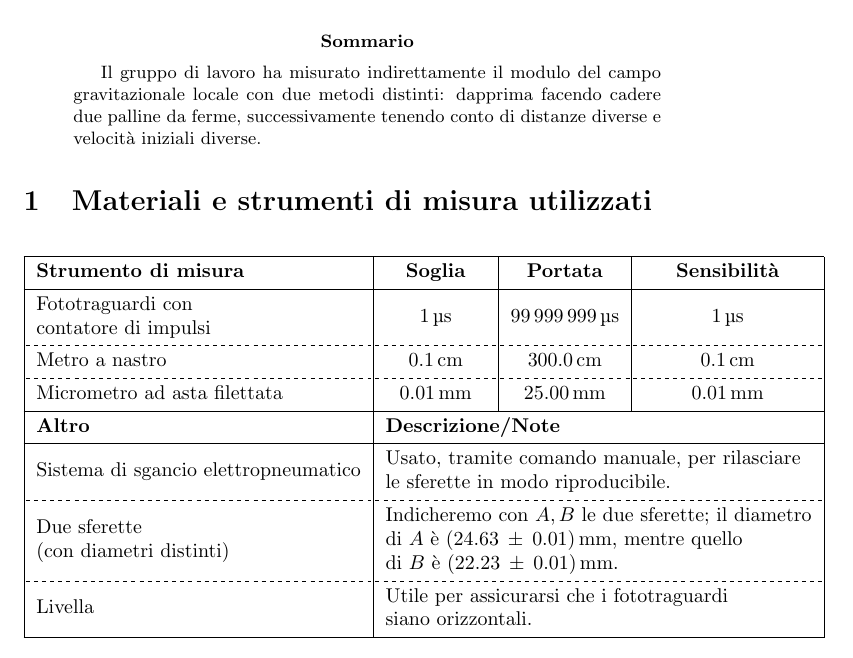
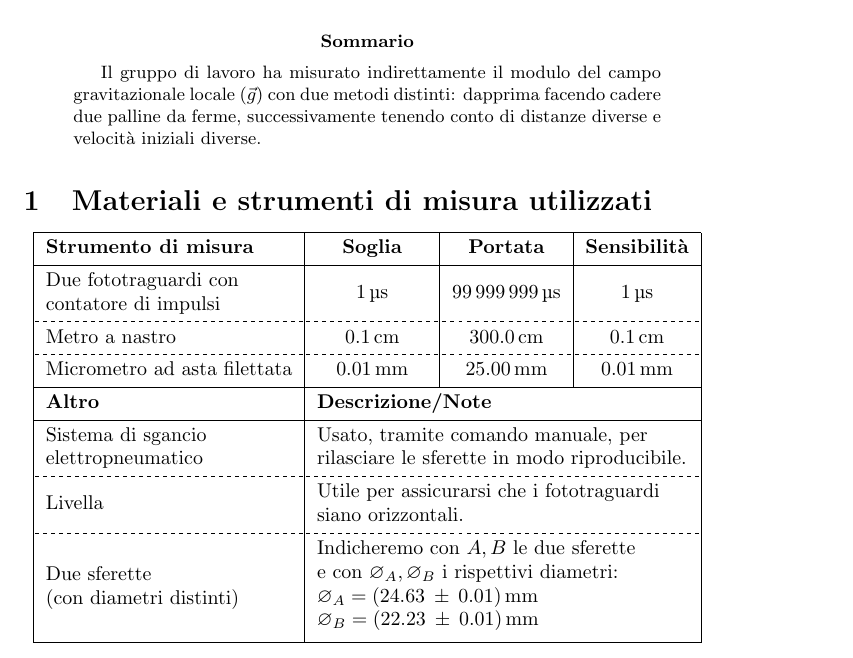
Before and after one commit to RBerga06/unipr-clt-fisica, a LaTeX paper (src/rberga06/unipr/cltfis/lab1/mod1/gravity/relazione.tex): part of page 1 of 5, cut so that both start at the same text. Compiled offline with pdfLaTeX.

Commit message:
Miglioramenti alla sezione 1

```diff
--- a/src/rberga06/unipr/cltfis/lab1/mod1/gravity/relazione.tex
+++ b/src/rberga06/unipr/cltfis/lab1/mod1/gravity/relazione.tex
@@ -7,6 +7,7 @@
 \usepackage{tabularray}
 \usepackage{graphicx}
 \usepackage{float}
+\newcommand*{\diam}{\varnothing}
 \newcommand*{\best}[1]{{#1}_\text{best}}
 \newcommand*{\errrel}[1]{\frac{\delta #1}{{#1}_\text{best}}}
 \title{
@@ -21,7 +22,7 @@
 \maketitle
 
 \begin{abstract}
-    Il gruppo di lavoro ha misurato indirettamente il modulo del campo gravitazionale locale con due metodi distinti:
+    Il gruppo di lavoro ha misurato indirettamente il modulo del campo gravitazionale locale ($\vec{g}$) con due metodi distinti:
     dapprima facendo cadere due palline da ferme, successivamente tenendo conto di distanze diverse e velocità iniziali diverse.
 \end{abstract}
 
@@ -29,9 +30,9 @@
 \begin{center}
     \begin{tblr}{ |Q[l,m]|Q[c,m]|Q[c,m]|Q[c,m]| }
         \hline
-        \textbf{Strumento di misura} & \textbf{\:\:\:\:Soglia\:\:\:\:} & \textbf{Portata} & \textbf{Sensibilità} \\
+        \textbf{Strumento di misura} & \textbf{\:\:\:\:\:Soglia\:\:\:\:\:} & \textbf{Portata} & \textbf{Sensibilità} \\
         \hline
-        {Fototraguardi con \\ contatore di impulsi} & \qty{1}{\micro s} & \qty{99999999}{\micro s} & \qty{1}{\micro s} \\
+        {Due fototraguardi con \\ contatore di impulsi} & \qty{1}{\micro s} & \qty{99999999}{\micro s} & \qty{1}{\micro s} \\
         \hline[dashed]
         Metro a nastro & \qty{0.1}{cm} & \qty{300.0}{cm} & \qty{0.1}{cm} \\
         \hline[dashed]
@@ -39,20 +40,21 @@
         \hline
         \textbf{Altro} & \SetCell[c=3]{l} \textbf{Descrizione/Note} \\
         \hline
-        Sistema di sgancio elettropneumatico & \SetCell[c=3]{l} {
-            Usato, tramite comando manuale, per rilasciare \\
-            le sferette in modo riproducibile.
-        } \\
-        \hline[dashed]
-        {Due sferette \\ (con diametri distinti)} & \SetCell[c=3]{l} {
-            Indicheremo con $A,B$ le due sferette; il diametro \\
-            di $A$ è $\left(24.63\:\pm\:0.01\right)\unit{mm}$, mentre quello \\
-            di $B$ è $\left(22.23\:\pm\:0.01\right)\unit{mm}$.
+        {Sistema di sgancio \\ elettropneumatico} & \SetCell[c=3]{l} {
+            Usato, tramite comando manuale, per \\
+            rilasciare le sferette in modo riproducibile.
         } \\
         \hline[dashed]
         Livella & \SetCell[c=3]{l} {
             Utile per assicurarsi che i fototraguardi \\
             siano orizzontali.
+        } \\
+        \hline[dashed]
+        {Due sferette \\ (con diametri distinti)} & \SetCell[c=3]{l} {
+            Indicheremo con $A,B$ le due sferette \\
+            e con $\diam_A,\diam_B$ i rispettivi diametri: \\
+            $\diam_A = \left(24.63\:\pm\:0.01\right)\unit{mm}$ \\
+            $\diam_B = \left(22.23\:\pm\:0.01\right)\unit{mm}$ \\
         } \\
         \hline
     \end{tblr}
```
Also changed, not shown: src/rberga06/unipr/cltfis/lab1/mod1/gravity/relazione.pdf.
